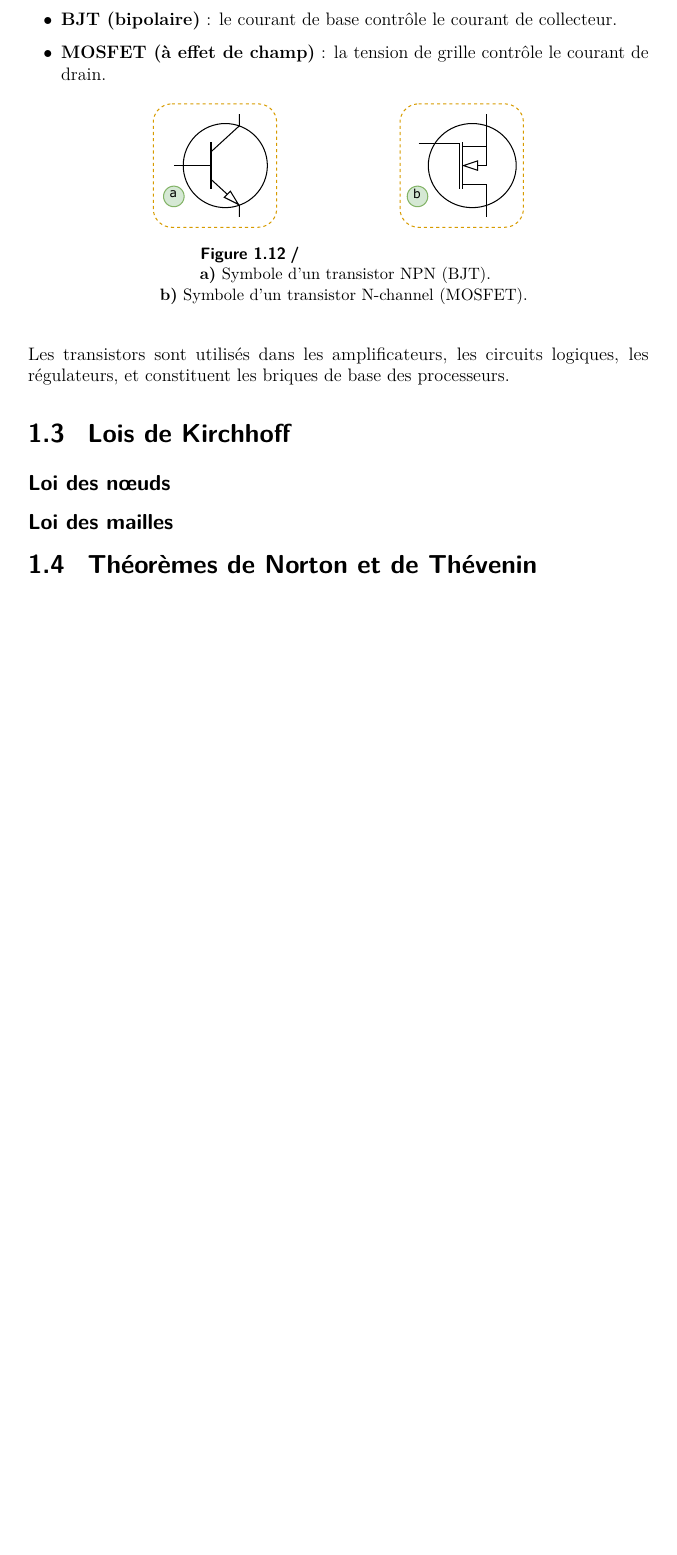
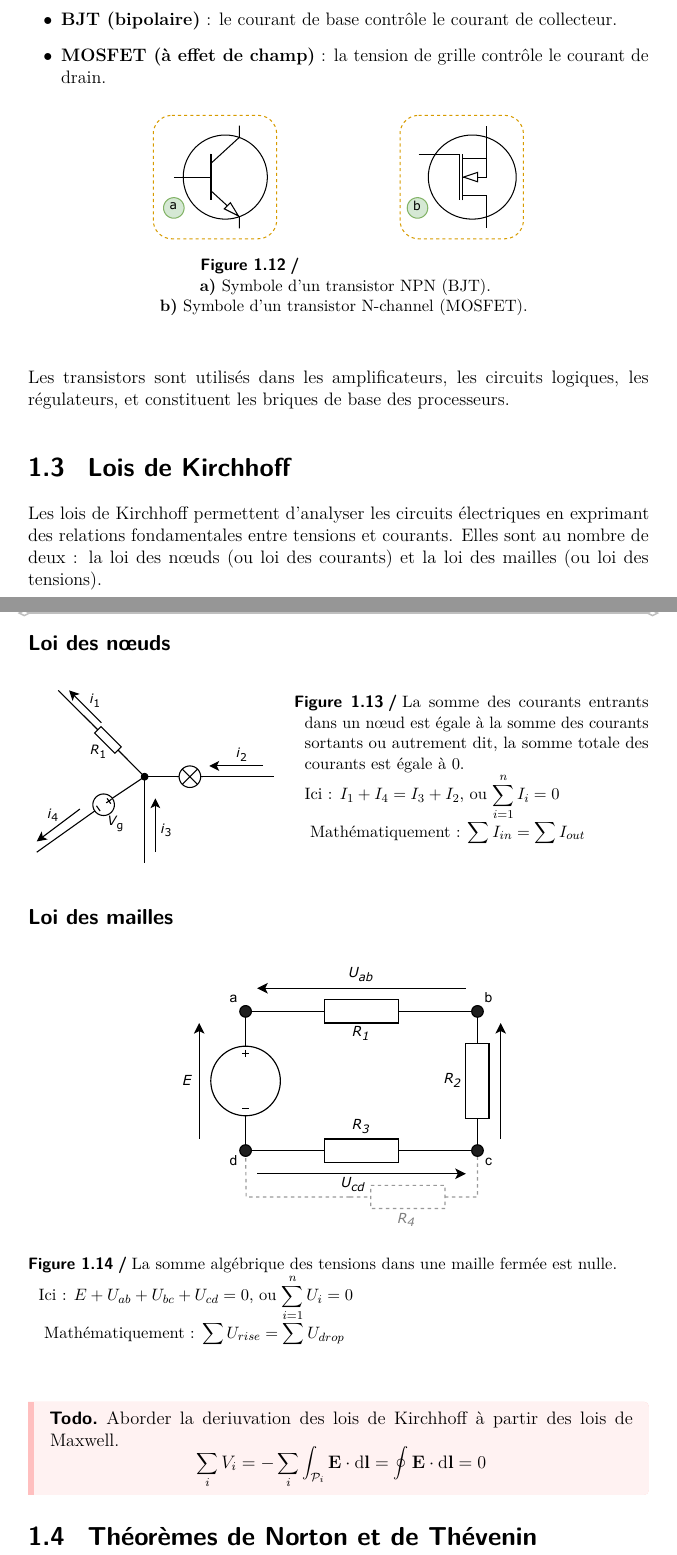
Before and after one commit to Jaggernaute/Electronique, a LaTeX thesis (thesis.tex, which reads chapters/1-DC.tex): part of page 14 of 28 before the commit and two parts of pages 14 and 15 of 29 after it, the two joined at a grey line, cut so that both start at the same text, the shorter picture padded with empty space. Compiled offline with pdfLaTeX.

Commit message:
TODO: write something on kirchhoff's laws and star Norton/Thevenin

```diff
--- a/chapters/1-DC.tex
+++ b/chapters/1-DC.tex
@@ -371,9 +371,40 @@ On distingue principalement :
 
 Les transistors sont utilisés dans les amplificateurs,
 les circuits logiques, les régulateurs, et constituent les briques de base des processeurs.
+
 \section{Lois de Kirchhoff} \label{subsec:kirchhoff}
-\subsection{Loi des nœuds} \label{subsec:noeuds}
+Les lois de Kirchhoff permettent d’analyser les circuits électriques en exprimant
+des relations fondamentales entre tensions et courants. Elles sont au nombre de deux :
+la loi des nœuds (ou loi des courants) et la loi des mailles (ou loi des tensions).
+\subsection{Loi des n{\oe}uds} \label{subsec:noeuds}
+\begin{figure}[H]
+    \centering
+    \fcapside[\FBwidth]{%
+        \caption[Loi des n{\oe}uds.]{
+            La somme des courants entrants dans un n{\oe}ud est égale à la somme des courants sortants ou autrement dit,
+            la somme totale des courants est \'egale \`a 0.\\
+            Ici~: \(I_1+I_4=I_3+I_2\), ou \(\displaystyle\sum_{i=1}^nI_i=0\)\\
+            \vspace{\baselineskip}
+            Mathématiquement~: \(\displaystyle\sum I_{in} = \displaystyle\sum I_{out}\)
+        }%
+        \label{fig:kirchhoff-current}%
+    }{\includegraphics[width=0.4\textwidth]{kirchhoff-current.pdf}}%
+\end{figure}
 
 \subsection{Loi des mailles} \label{subsec:mailles}
+\begin{figure}[H]
+    \centering
+    \includegraphics[width=0.6\textwidth]{kirchhoff-voltage.pdf}
+    \caption[Loi des mailles.]{
+        La somme algébrique des tensions dans une maille fermée est nulle.\\
+        Ici~: \(E+U_{ab}+U_{bc}+U_{cd}=0\), ou \(\displaystyle\sum_{i=1}^nU_i=0\)\\
+        \vspace{\baselineskip}
+        Mathématiquement~: \(\displaystyle\sum U_{rise} = \displaystyle\sum U_{drop}\)
+    }
+\end{figure}
+\begin{Todo}
+	Aborder la deriuvation des lois de Kirchhoff \`a partir des lois de Maxwell.
+	\[\sum_i V_i = - \sum_i \int_{\mathcal{P}_i}\mathbf{E}\cdot\mathrm{d}\mathbf{l} = \oint\mathbf{E}\cdot\mathrm{d}\mathbf{l} = 0\]
+\end{Todo}
 
 \section{Théorèmes de Norton et de Thévenin} \label{subsec:norton_thevenin}
```
Also changed, not shown: figures/kirchhoff-current.pdf (added), figures/kirchhoff-voltage.pdf (added), chapters/1-DC.tex (6 more changed lines), 1 other file.
